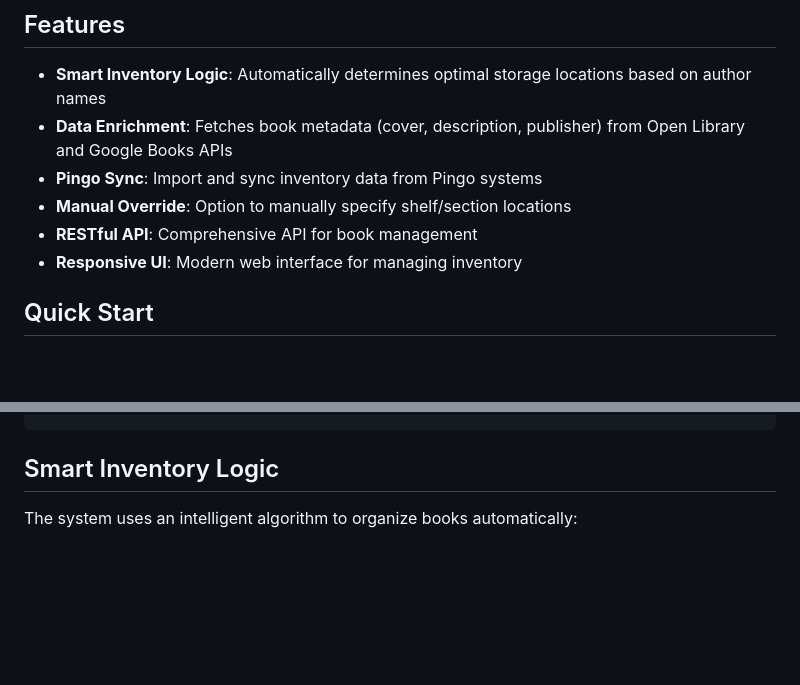
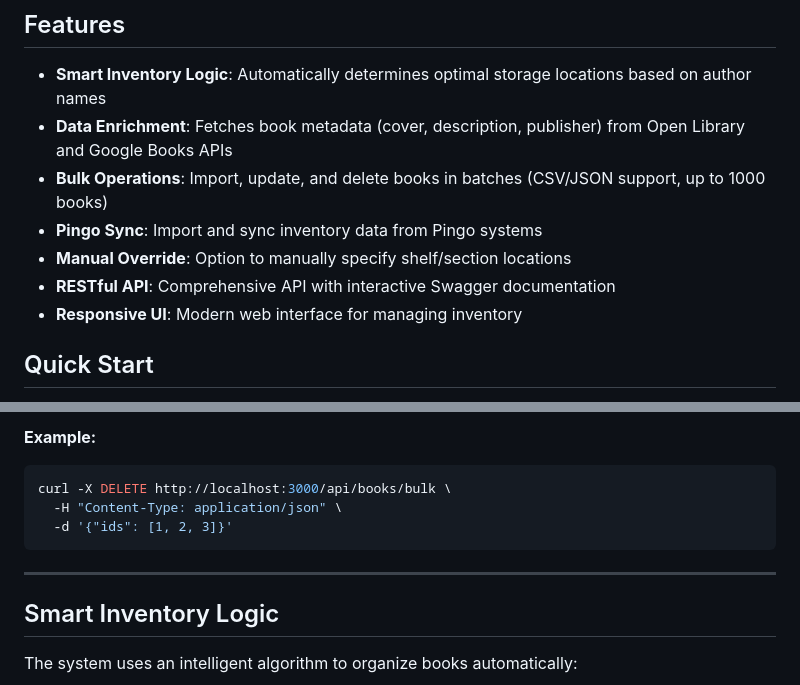
Before and after one commit to ksksrbiz-arch/To-Be-Read-Exchange-Hub, a Markdown page: README.md, 2 parts joined by grey strips. Rendered like a GitHub page; blank space fills up the shorter version.

````diff
--- a/README.md
+++ b/README.md
@@ -28,9 +28,10 @@ storage allocation.
   names
 - **Data Enrichment**: Fetches book metadata (cover, description, publisher) from Open Library and
   Google Books APIs
+- **Bulk Operations**: Import, update, and delete books in batches (CSV/JSON support, up to 1000 books)
 - **Pingo Sync**: Import and sync inventory data from Pingo systems
 - **Manual Override**: Option to manually specify shelf/section locations
-- **RESTful API**: Comprehensive API for book management
+- **RESTful API**: Comprehensive API with interactive Swagger documentation
 - **Responsive UI**: Modern web interface for managing inventory
 
 ## Quick Start
@@ -581,3 +772,12 @@ curl http://localhost:3000/api/sync/history
+**Example:**
+
+```bash
+curl -X DELETE http://localhost:3000/api/books/bulk \
+  -H "Content-Type: application/json" \
+  -d '{"ids": [1, 2, 3]}'
+```
+
+---
 
 ## Smart Inventory Logic
 
````
Also changed, not shown: other parts of README.md (+190 -0 lines).
